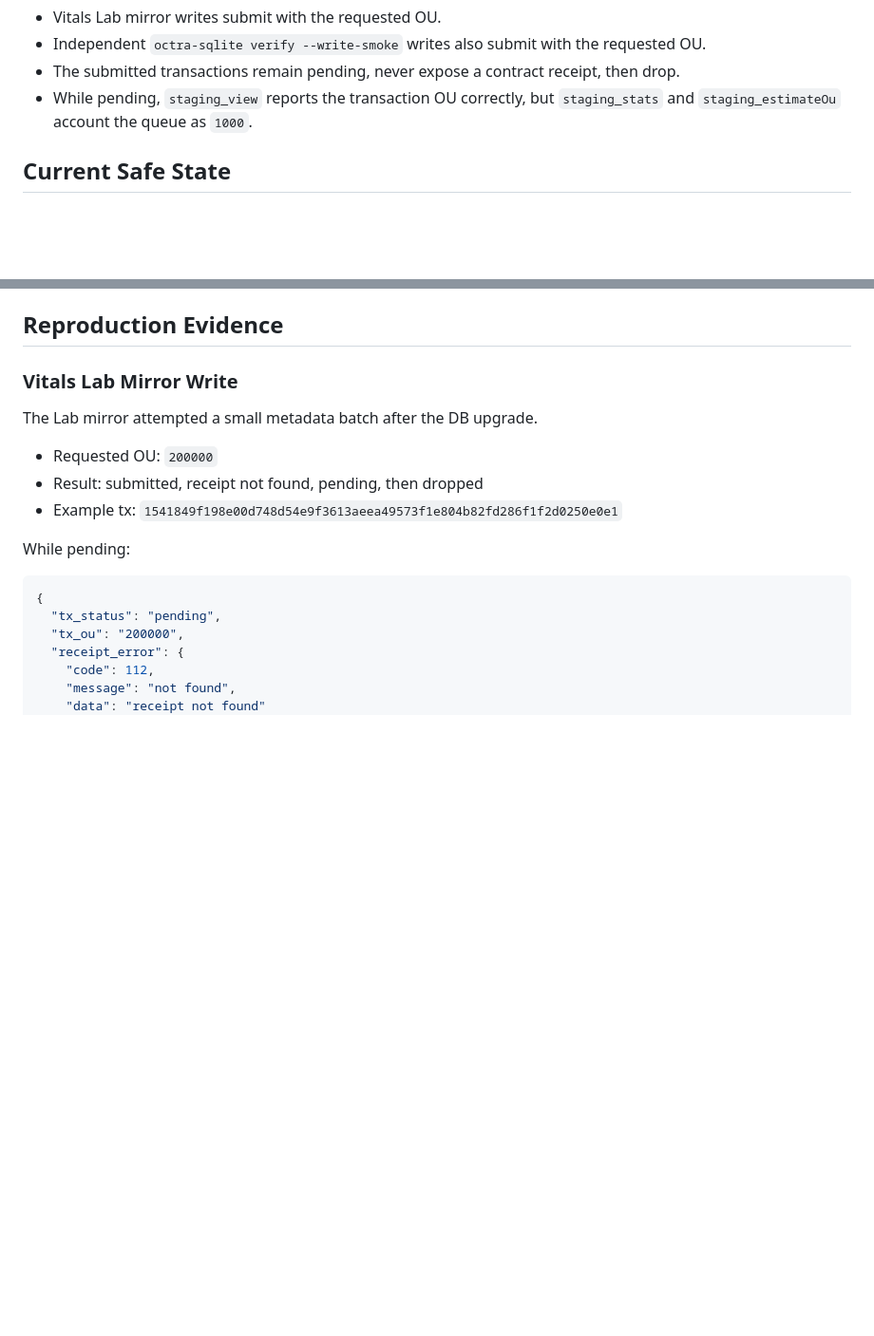
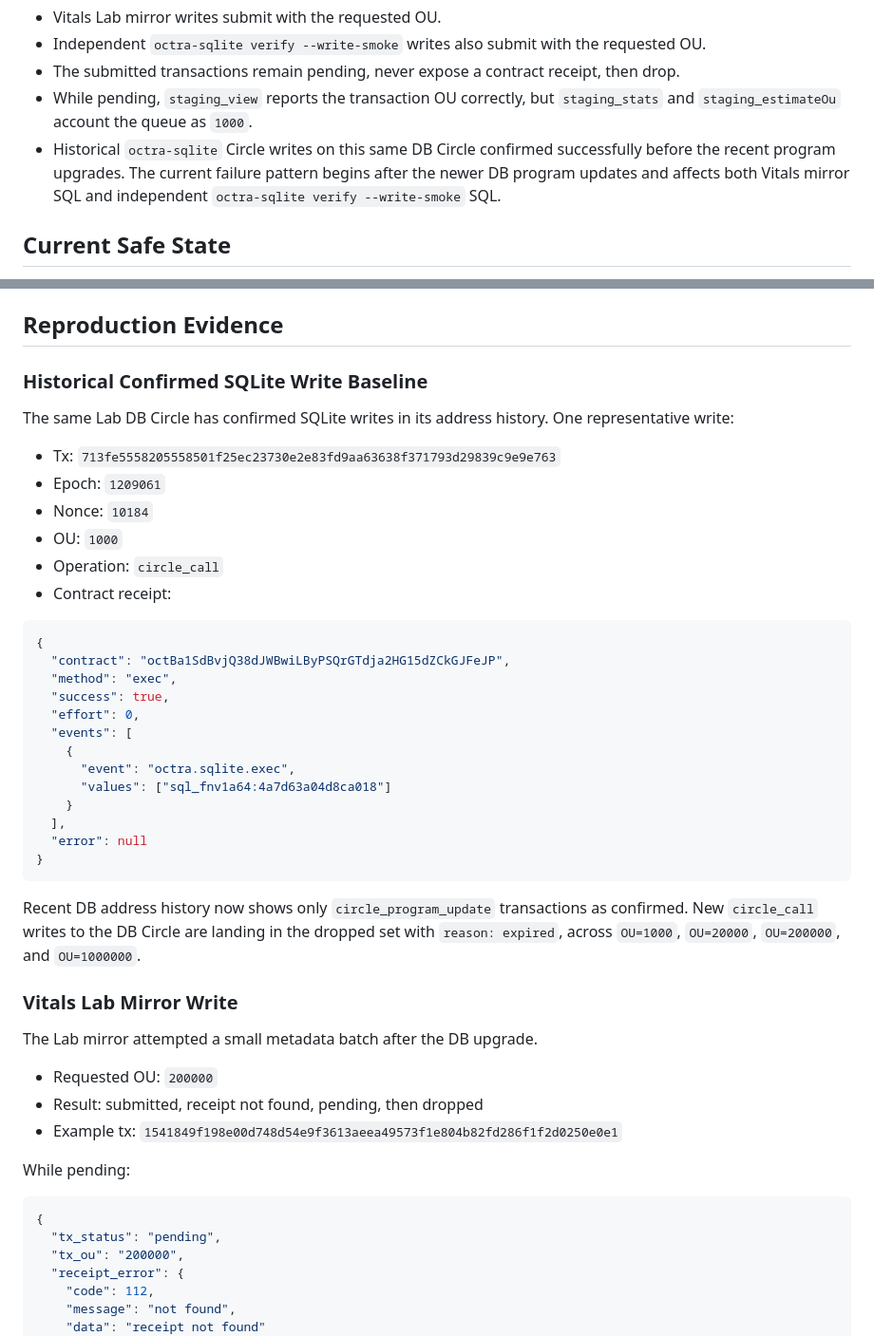
Before and after one commit to tomismeta/octra-vitals, a Markdown page: docs/devnet-lab-sqlite-write-finalization.md, 2 parts joined by grey strips. Shown at 95% size. Rendered like a GitHub page; blank space fills up the shorter version.

Commit message:
Document devnet SQLite write history regression

````diff
--- a/docs/devnet-lab-sqlite-write-finalization.md
+++ b/docs/devnet-lab-sqlite-write-finalization.md
@@ -16,6 +16,10 @@ issue:
   then drop.
 - While pending, `staging_view` reports the transaction OU correctly, but
   `staging_stats` and `staging_estimateOu` account the queue as `1000`.
+- Historical `octra-sqlite` Circle writes on this same DB Circle confirmed
+  successfully before the recent program upgrades. The current failure pattern
+  begins after the newer DB program updates and affects both Vitals mirror SQL
+  and independent `octra-sqlite verify --write-smoke` SQL.
 
 ## Current Safe State
 
@@ -53,6 +57,39 @@ confirmed with a contract receipt.
   - `upgrade_needed: false`
 
 ## Reproduction Evidence
+
+### Historical Confirmed SQLite Write Baseline
+
+The same Lab DB Circle has confirmed SQLite writes in its address history. One
+representative write:
+
+- Tx: `713fe5558205558501f25ec23730e2e83fd9aa63638f371793d29839c9e9e763`
+- Epoch: `1209061`
+- Nonce: `10184`
+- OU: `1000`
+- Operation: `circle_call`
+- Contract receipt:
+
+```json
+{
+  "contract": "octBa1SdBvjQ38dJWBwiLByPSQrGTdja2HG15dZCkGJFeJP",
+  "method": "exec",
+  "success": true,
+  "effort": 0,
+  "events": [
+    {
+      "event": "octra.sqlite.exec",
+      "values": ["sql_fnv1a64:4a7d63a04d8ca018"]
+    }
+  ],
+  "error": null
+}
+```
+
+Recent DB address history now shows only `circle_program_update` transactions as
+confirmed. New `circle_call` writes to the DB Circle are landing in the dropped
+set with `reason: expired`, across `OU=1000`, `OU=20000`, `OU=200000`, and
+`OU=1000000`.
 
 ### Vitals Lab Mirror Write
 
````
